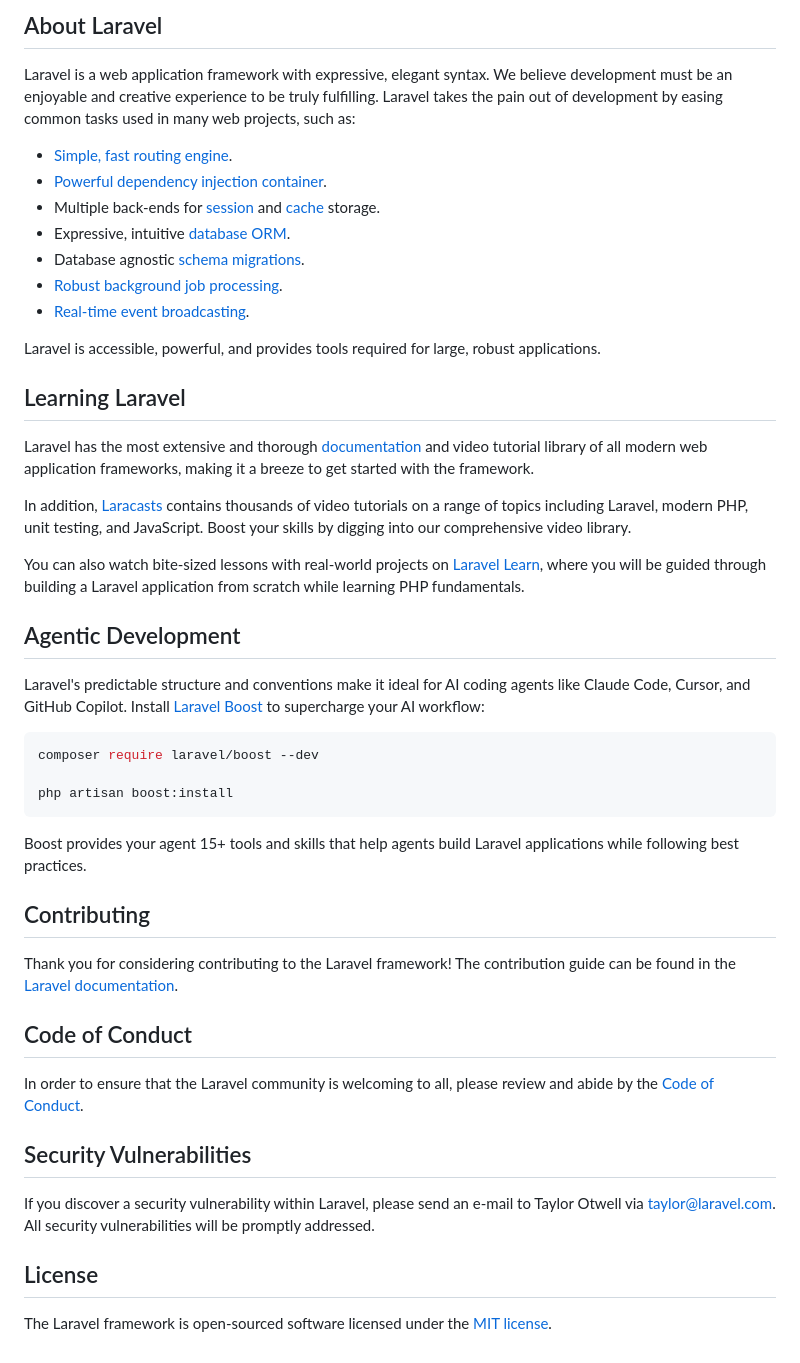
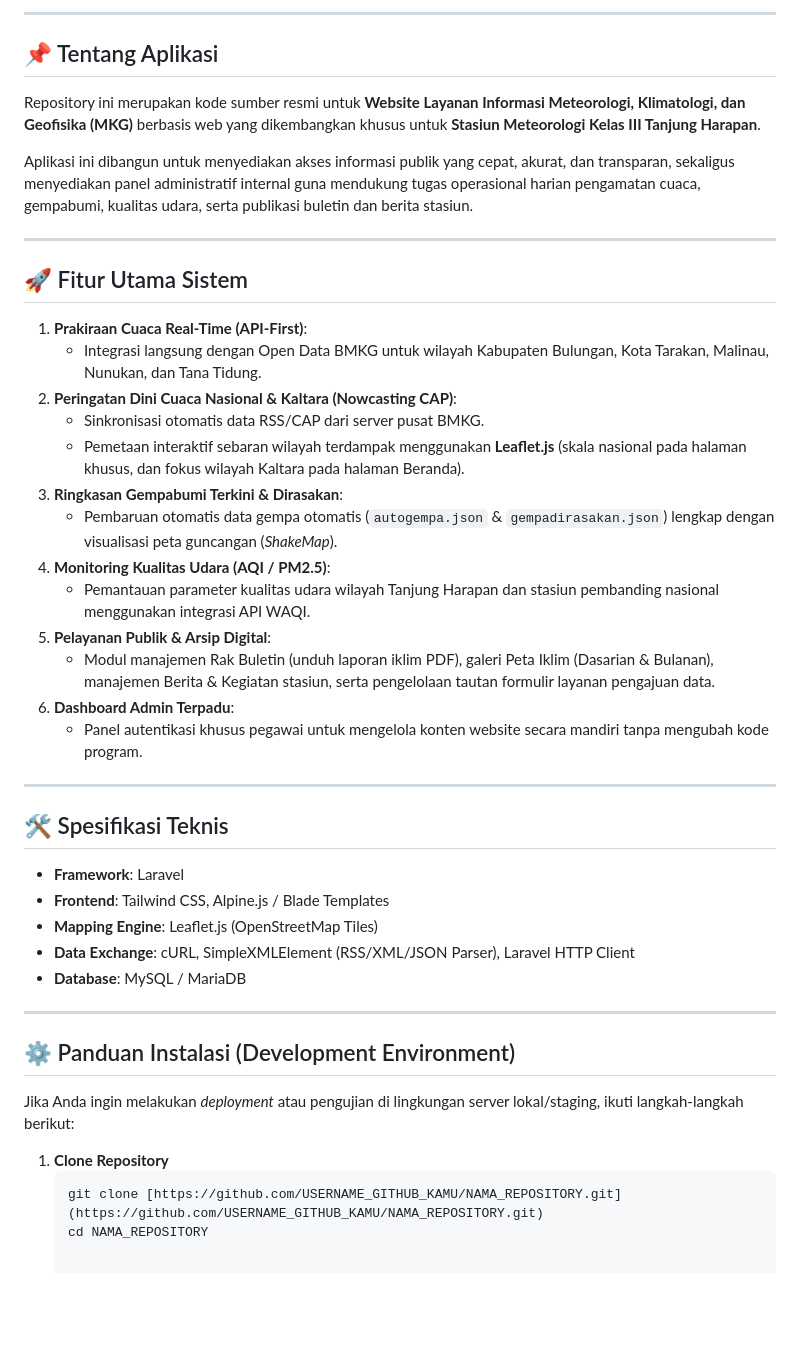
Before and after one commit to anand04-cloud/website-bmkg-tjs, a Markdown page: README.md, the part around one of its changes. Drawn GitHub-style; blank space fills up the shorter version.

Commit message:
Revise README for Meteorology Service Application
Updated README to reflect application details and features for the Meteorology, Climatology, and Geophysics service website.

````diff
--- a/README.md
+++ b/README.md
@@ -8,51 +13,46 @@
 </p>
 
-## About Laravel
+---
 
-Laravel is a web application framework with expressive, elegant syntax. We believe development must be an enjoyable and creative experience to be truly fulfilling. Laravel takes the pain out of development by easing common tasks used in many web projects, such as:
+## 📌 Tentang Aplikasi
+Repository ini merupakan kode sumber resmi untuk **Website Layanan Informasi Meteorologi, Klimatologi, dan Geofisika (MKG)** berbasis web yang dikembangkan khusus untuk **Stasiun Meteorologi Kelas III Tanjung Harapan**.
 
-- [Simple, fast routing engine](https://laravel.com/docs/routing).
-- [Powerful dependency injection container](https://laravel.com/docs/container).
-- Multiple back-ends for [session](https://laravel.com/docs/session) and [cache](https://laravel.com/docs/cache) storage.
-- Expressive, intuitive [database ORM](https://laravel.com/docs/eloquent).
-- Database agnostic [schema migrations](https://laravel.com/docs/migrations).
-- [Robust background job processing](https://laravel.com/docs/queues).
-- [Real-time event broadcasting](https://laravel.com/docs/broadcasting).
+Aplikasi ini dibangun untuk menyediakan akses informasi publik yang cepat, akurat, dan transparan, sekaligus menyediakan panel administratif internal guna mendukung tugas operasional harian pengamatan cuaca, gempabumi, kualitas udara, serta publikasi buletin dan berita stasiun.
 
-Laravel is accessible, powerful, and provides tools required for large, robust applications.
+---
 
-## Learning Laravel
+## 🚀 Fitur Utama Sistem
 
-Laravel has the most extensive and thorough [documentation](https://laravel.com/docs) and video tutorial library of all modern web application frameworks, making it a breeze to get started with the framework.
+1. **Prakiraan Cuaca Real-Time (API-First)**:
+   - Integrasi langsung dengan Open Data BMKG untuk wilayah Kabupaten Bulungan, Kota Tarakan, Malinau, Nunukan, dan Tana Tidung.
+2. **Peringatan Dini Cuaca Nasional & Kaltara (Nowcasting CAP)**:
+   - Sinkronisasi otomatis data RSS/CAP dari server pusat BMKG.
+   - Pemetaan interaktif sebaran wilayah terdampak menggunakan **Leaflet.js** (skala nasional pada halaman khusus, dan fokus wilayah Kaltara pada halaman Beranda).
+3. **Ringkasan Gempabumi Terkini & Dirasakan**:
+   - Pembaruan otomatis data gempa otomatis (`autogempa.json` & `gempadirasakan.json`) lengkap dengan visualisasi peta guncangan (*ShakeMap*).
+4. **Monitoring Kualitas Udara (AQI / PM2.5)**:
+   - Pemantauan parameter kualitas udara wilayah Tanjung Harapan dan stasiun pembanding nasional menggunakan integrasi API WAQI.
+5. **Pelayanan Publik & Arsip Digital**:
+   - Modul manajemen Rak Buletin (unduh laporan iklim PDF), galeri Peta Iklim (Dasarian & Bulanan), manajemen Berita & Kegiatan stasiun, serta pengelolaan tautan formulir layanan pengajuan data.
+6. **Dashboard Admin Terpadu**:
+   - Panel autentikasi khusus pegawai untuk mengelola konten website secara mandiri tanpa mengubah kode program.
 
-In addition, [Laracasts](https://laracasts.com) contains thousands of video tutorials on a range of topics including Laravel, modern PHP, unit testing, and JavaScript. Boost your skills by digging into our comprehensive video library.
+---
 
-You can also watch bite-sized lessons with real-world projects on [Laravel Learn](https://laravel.com/learn), where you will be guided through building a Laravel application from scratch while learning PHP fundamentals.
+## 🛠️ Spesifikasi Teknis
+- **Framework**: Laravel
+- **Frontend**: Tailwind CSS, Alpine.js / Blade Templates
+- **Mapping Engine**: Leaflet.js (OpenStreetMap Tiles)
+- **Data Exchange**: cURL, SimpleXMLElement (RSS/XML/JSON Parser), Laravel HTTP Client
+- **Database**: MySQL / MariaDB
 
-## Agentic Development
+---
 
-Laravel's predictable structure and conventions make it ideal for AI coding agents like Claude Code, Cursor, and GitHub Copilot. Install [Laravel Boost](https://laravel.com/docs/ai) to supercharge your AI workflow:
+## ⚙️ Panduan Instalasi (Development Environment)
 
-```bash
-composer require laravel/boost --dev
+Jika Anda ingin melakukan *deployment* atau pengujian di lingkungan server lokal/staging, ikuti langkah-langkah berikut:
 
-php artisan boost:install
-```
-
-Boost provides your agent 15+ tools and skills that help agents build Laravel applications while following best practices.
-
-## Contributing
-
-Thank you for considering contributing to the Laravel framework! The contribution guide can be found in the [Laravel documentation](https://laravel.com/docs/contributions).
-
-## Code of Conduct
-
-In order to ensure that the Laravel community is welcoming to all, please review and abide by the [Code of Conduct](https://laravel.com/docs/contributions#code-of-conduct).
-
-## Security Vulnerabilities
-
-If you discover a security vulnerability within Laravel, please send an e-mail to Taylor Otwell via [taylor@laravel.com](mailto:taylor@laravel.com). All security vulnerabilities will be promptly addressed.
-
-## License
-
-The Laravel framework is open-sourced software licensed under the [MIT license](https://opensource.org/licenses/MIT).
+1. **Clone Repository**
+   ```bash
+   git clone [https://github.com/USERNAME_GITHUB_KAMU/NAMA_REPOSITORY.git](https://github.com/USERNAME_GITHUB_KAMU/NAMA_REPOSITORY.git)
+   cd NAMA_REPOSITORY
````
Also changed, not shown: other parts of README.md (+10 -5 lines).
